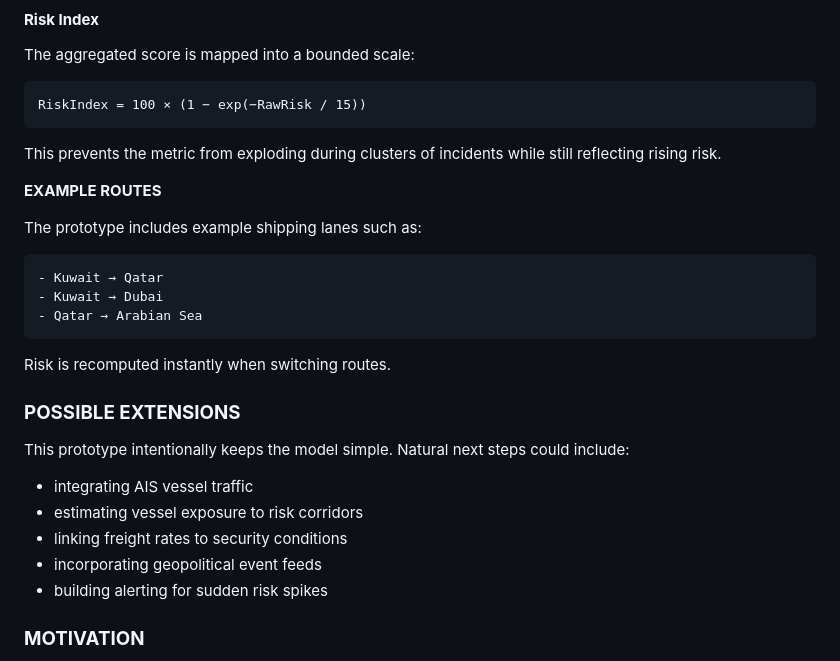
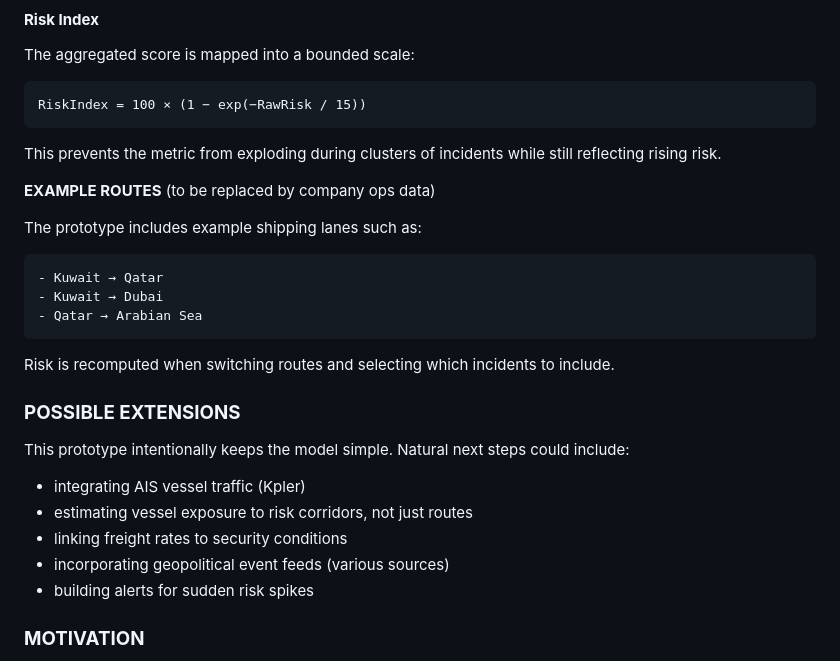
Before and after one commit to yangjia-fan/FreightRoute-RiskMonitor, a Markdown page: README.md, the part around the change. GitHub-like rendering.

Commit message:
Commit README.md

```diff
--- a/README.md
+++ b/README.md
@@ -67,7 +67,7 @@ This prevents the metric from exploding during clusters of incidents while still
 
 
 
-**EXAMPLE ROUTES**
+**EXAMPLE ROUTES** (to be replaced by company ops data)
 
 The prototype includes example shipping lanes such as:
 
@@ -75,7 +75,7 @@ The prototype includes example shipping lanes such as:
 	- Kuwait → Dubai
 	- Qatar → Arabian Sea
 
-Risk is recomputed instantly when switching routes.
+Risk is recomputed when switching routes and selecting which incidents to include.
 
 
 
@@ -83,11 +83,11 @@ Risk is recomputed instantly when switching routes.
 
 This prototype intentionally keeps the model simple. Natural next steps could include:
 
-- integrating AIS vessel traffic
-- estimating vessel exposure to risk corridors
+- integrating AIS vessel traffic (Kpler)
+- estimating vessel exposure to risk corridors, not just routes
 - linking freight rates to security conditions
-- incorporating geopolitical event feeds
-- building alerting for sudden risk spikes
+- incorporating geopolitical event feeds (various sources)
+- building alerts for sudden risk spikes
 
 
 ### **MOTIVATION**
```
